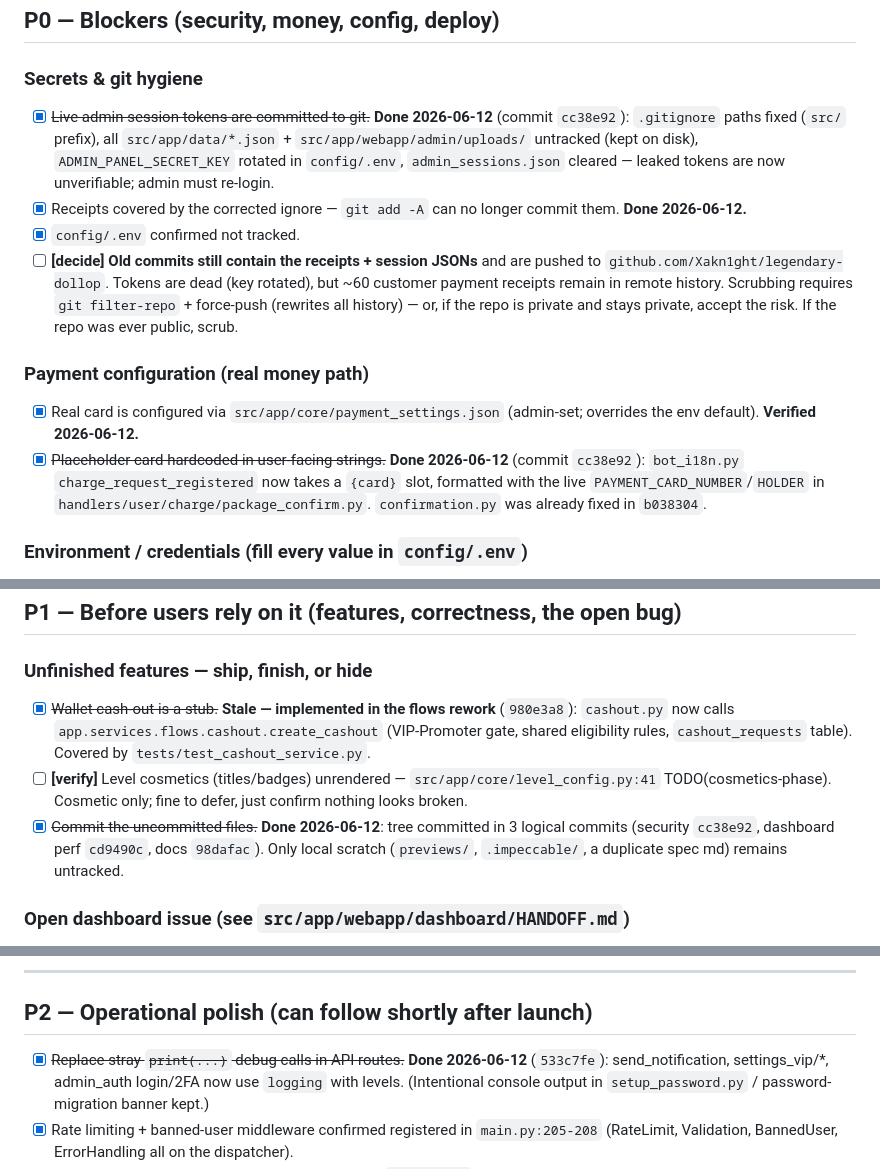
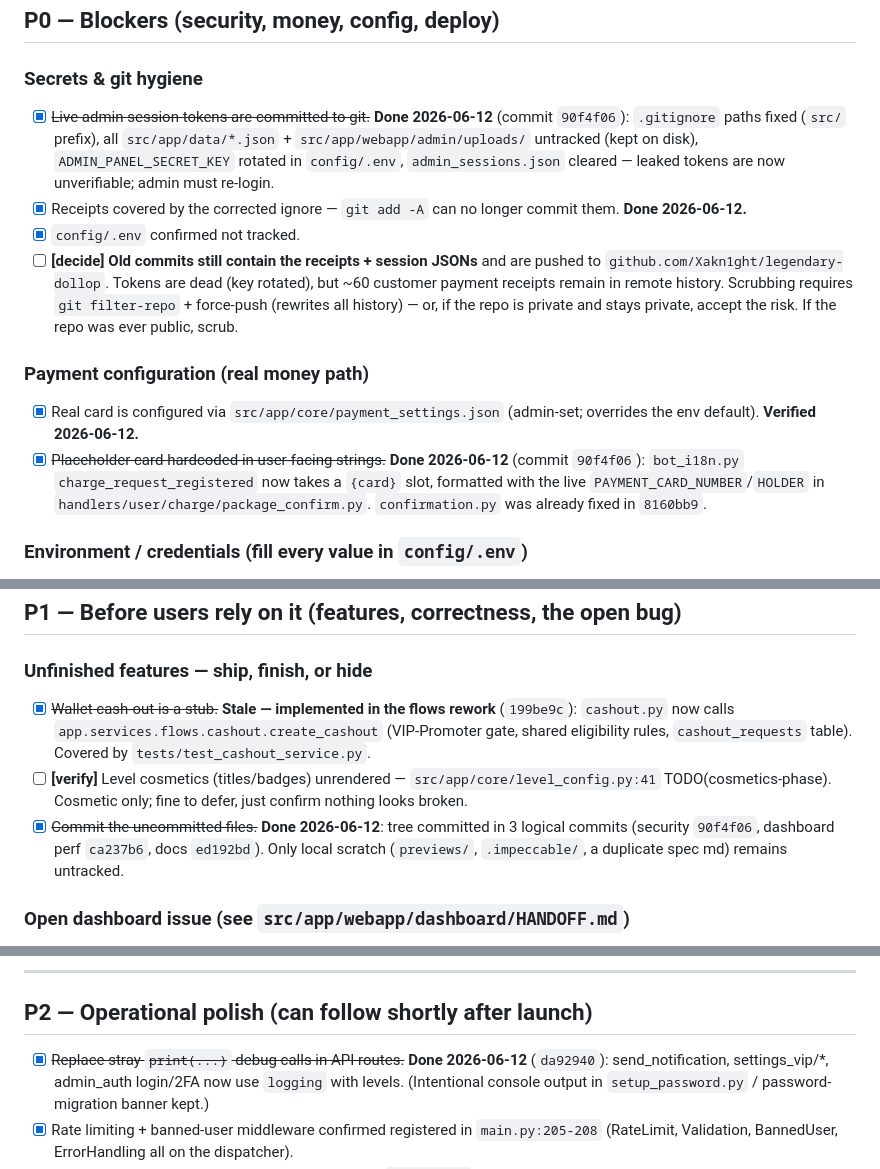
Before and after one commit to Xakn1ght/legendary-dollop, a Markdown page: PUBLISH_CHECKLIST.md, 3 parts joined by grey strips. Rendered like a GitHub page.

Commit message:
Docs: refresh commit hashes after history cleanup

```diff
--- a/PUBLISH_CHECKLIST.md
+++ b/PUBLISH_CHECKLIST.md
@@ -9,7 +9,7 @@ letting any real user in._
 ## P0 — Blockers (security, money, config, deploy)
 
 ### Secrets & git hygiene
-- [x] ~~Live admin session tokens are committed to git.~~ **Done 2026-06-12** (commit `cc38e92`):
+- [x] ~~Live admin session tokens are committed to git.~~ **Done 2026-06-12** (commit `90f4f06`):
       `.gitignore` paths fixed (`src/` prefix), all `src/app/data/*.json` + `src/app/webapp/admin/uploads/`
       untracked (kept on disk), `ADMIN_PANEL_SECRET_KEY` rotated in `config/.env`,
       `admin_sessions.json` cleared — leaked tokens are now unverifiable; admin must re-login.
@@ -24,10 +24,10 @@ letting any real user in._
 ### Payment configuration (real money path)
 - [x] Real card is configured via `src/app/core/payment_settings.json` (admin-set; overrides
       the env default). **Verified 2026-06-12.**
-- [x] ~~Placeholder card hardcoded in user-facing strings.~~ **Done 2026-06-12** (commit `cc38e92`):
+- [x] ~~Placeholder card hardcoded in user-facing strings.~~ **Done 2026-06-12** (commit `90f4f06`):
       `bot_i18n.py` `charge_request_registered` now takes a `{card}` slot, formatted with the
       live `PAYMENT_CARD_NUMBER`/`HOLDER` in `handlers/user/charge/package_confirm.py`.
-      `confirmation.py` was already fixed in `b038304`.
+      `confirmation.py` was already fixed in `8160bb9`.
 
 ### Environment / credentials (fill every value in `config/.env`)
 - [ ] `BOT_TOKEN`, `ADMIN_BOT_TOKEN`, `ADMIN_ID`, `ADMIN_USERNAME`
@@ -52,13 +52,13 @@ letting any real user in._
 ## P1 — Before users rely on it (features, correctness, the open bug)
 
 ### Unfinished features — ship, finish, or hide
-- [x] ~~Wallet cash-out is a stub.~~ **Stale — implemented in the flows rework** (`980e3a8`):
+- [x] ~~Wallet cash-out is a stub.~~ **Stale — implemented in the flows rework** (`199be9c`):
       `cashout.py` now calls `app.services.flows.cashout.create_cashout` (VIP-Promoter gate,
       shared eligibility rules, `cashout_requests` table). Covered by `tests/test_cashout_service.py`.
 - [ ] **[verify]** Level cosmetics (titles/badges) unrendered — `src/app/core/level_config.py:41`
       TODO(cosmetics-phase). Cosmetic only; fine to defer, just confirm nothing looks broken.
 - [x] ~~Commit the uncommitted files.~~ **Done 2026-06-12**: tree committed in 3 logical commits
-      (security `cc38e92`, dashboard perf `cd9490c`, docs `98dafac`). Only local scratch
+      (security `90f4f06`, dashboard perf `ca237b6`, docs `ed192bd`). Only local scratch
       (`previews/`, `.impeccable/`, a duplicate spec md) remains untracked.
 
 ### Open dashboard issue (see `src/app/webapp/dashboard/HANDOFF.md`)
@@ -80,7 +80,7 @@ letting any real user in._
 
 ## P2 — Operational polish (can follow shortly after launch)
 
-- [x] ~~Replace stray `print(...)` debug calls in API routes.~~ **Done 2026-06-12** (`533c7fe`):
+- [x] ~~Replace stray `print(...)` debug calls in API routes.~~ **Done 2026-06-12** (`da92940`):
       send_notification, settings_vip/*, admin_auth login/2FA now use `logging` with levels.
       (Intentional console output in `setup_password.py` / password-migration banner kept.)
 - [x] Rate limiting + banned-user middleware confirmed registered in `main.py:205-208`
```
